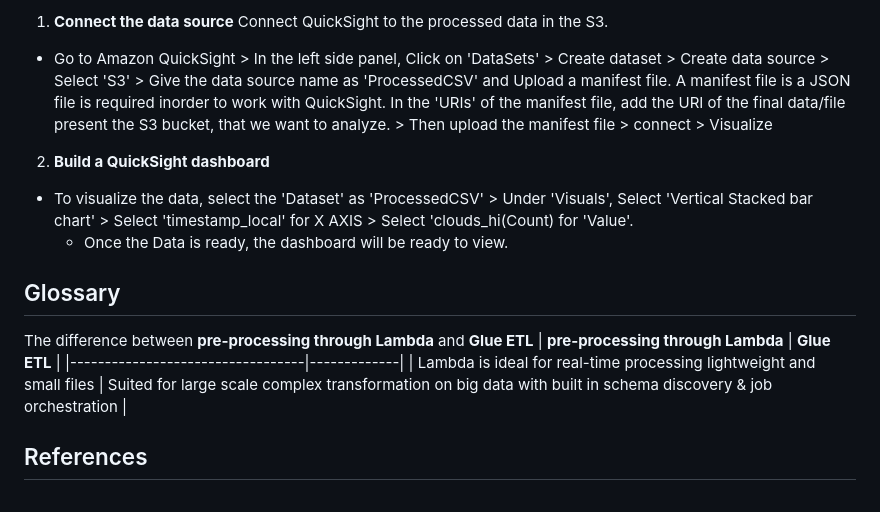
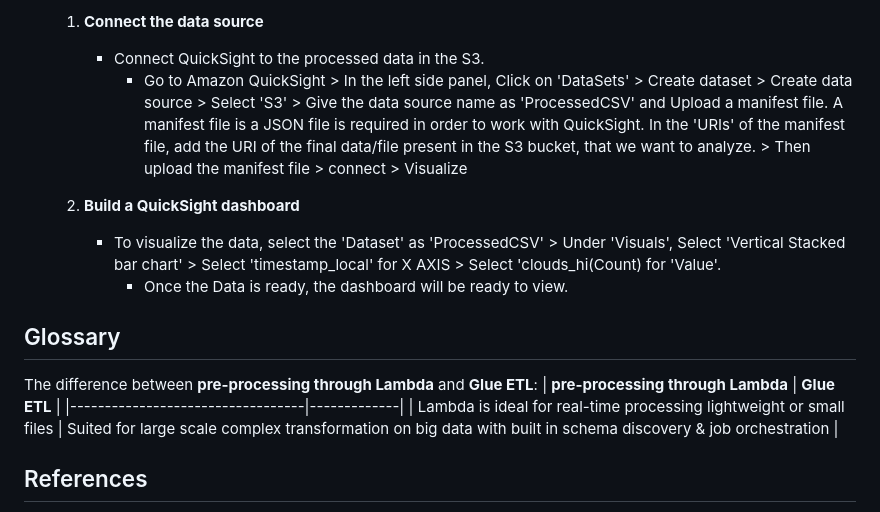
Before and after one commit to Pranav10ss/AWS-Projects-2025, a Markdown page: Data pipeline using S3-Lambda-Glue-QuickSight/README.md, the part around one of its changes. Rendered like a GitHub page.

```diff
--- a/Data pipeline using S3-Lambda-Glue-QuickSight/README.md
+++ b/Data pipeline using S3-Lambda-Glue-QuickSight/README.md
@@ -101,17 +104,17 @@ In the previous steps we have successfully automated the ingestion & transformat
 
-1. **Connect the data source**
-Connect QuickSight to the processed data in the S3.
-* Go to Amazon QuickSight > In the left side panel, Click on 'DataSets' > Create dataset > Create data source > Select 'S3' > Give the data source name as 'ProcessedCSV' and Upload a manifest file. A manifest file is a JSON file is required inorder to work with QuickSight. In the 'URIs' of the manifest file, add the URI of the final data/file present the S3 bucket, that we want to analyze. > Then upload the manifest file > connect > Visualize
+    1. **Connect the data source**
+       * Connect QuickSight to the processed data in the S3.
+         * Go to Amazon QuickSight > In the left side panel, Click on 'DataSets' > Create dataset > Create data source > Select 'S3' > Give the data source name as 'ProcessedCSV' and Upload a manifest file. A manifest file is a JSON file is required in order to work with QuickSight. In the 'URIs' of the manifest file, add the URI of the final data/file present in the S3 bucket, that we want to analyze. > Then upload the manifest file > connect > Visualize
 
-2. **Build a QuickSight dashboard**
-* To visualize the data, select the 'Dataset' as 'ProcessedCSV' > Under 'Visuals', Select 'Vertical Stacked bar chart' > Select 'timestamp_local' for X AXIS > Select 'clouds_hi(Count) for 'Value'.
-  - Once the Data is ready, the dashboard will be ready to view.
+    2. **Build a QuickSight dashboard**
+        * To visualize the data, select the 'Dataset' as 'ProcessedCSV' > Under 'Visuals', Select 'Vertical Stacked bar chart' > Select 'timestamp_local' for X AXIS > Select 'clouds_hi(Count) for 'Value'.
+          - Once the Data is ready, the dashboard will be ready to view.
 
 ## Glossary
-The difference between **pre-processing through Lambda** and **Glue ETL**
+The difference between **pre-processing through Lambda** and **Glue ETL**:
 | **pre-processing through Lambda** | **Glue ETL** |
 |----------------------------------|-------------|
-| Lambda is ideal for real-time processing lightweight and small files | Suited for large scale complex transformation on big data with built in schema discovery & job orchestration |
+| Lambda is ideal for real-time processing lightweight or small files | Suited for large scale complex transformation on big data with built in schema discovery & job orchestration |
 
 ## References
 1. [What is AWS Glue?](https://docs.aws.amazon.com/glue/latest/dg/what-is-glue.html)
```
Also changed, not shown: other parts of Data pipeline using S3-Lambda-Glue-QuickSight/README.md (+57 -54 lines).
